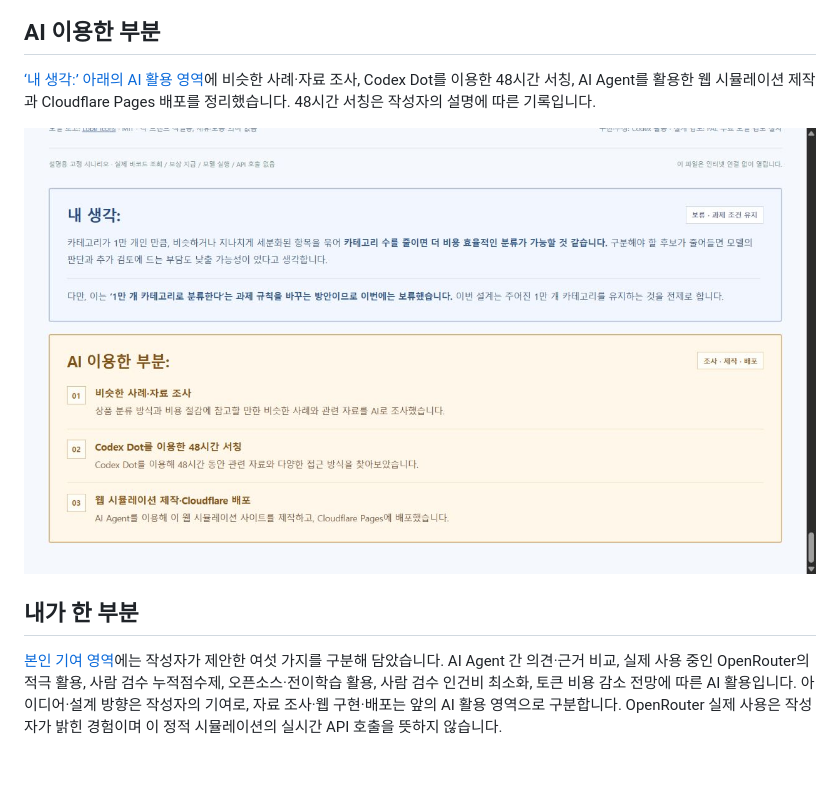
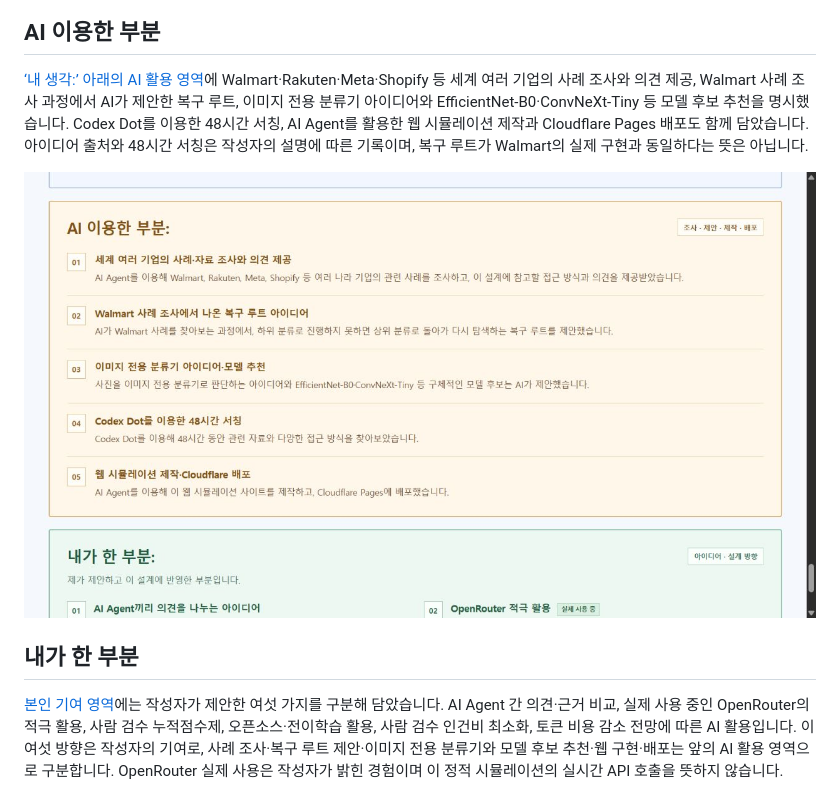
Before and after one commit to Kimhyuntae9665/product-category-flow, a Markdown page: README.md, the part around the change. Drawn GitHub-style; pictures changed too: assets/ai-use.png; blank space fills up the shorter version.

Commit message:
Clarify AI contributions to recovery, classifier and model ideas

```diff
--- a/README.md
+++ b/README.md
@@ -161,12 +161,12 @@ node tests/test-token-price.cjs
 
 ## AI 이용한 부분
 
-[‘내 생각:’ 아래의 AI 활용 영역](https://product-category-flow.pages.dev/#ai-use)에 비슷한 사례·자료 조사, Codex Dot를 이용한 48시간 서칭, AI Agent를 활용한 웹 시뮬레이션 제작과 Cloudflare Pages 배포를 정리했습니다. 48시간 서칭은 작성자의 설명에 따른 기록입니다.
+[‘내 생각:’ 아래의 AI 활용 영역](https://product-category-flow.pages.dev/#ai-use)에 Walmart·Rakuten·Meta·Shopify 등 세계 여러 기업의 사례 조사와 의견 제공, Walmart 사례 조사 과정에서 AI가 제안한 복구 루트, 이미지 전용 분류기 아이디어와 EfficientNet-B0·ConvNeXt-Tiny 등 모델 후보 추천을 명시했습니다. Codex Dot를 이용한 48시간 서칭, AI Agent를 활용한 웹 시뮬레이션 제작과 Cloudflare Pages 배포도 함께 담았습니다. 아이디어 출처와 48시간 서칭은 작성자의 설명에 따른 기록이며, 복구 루트가 Walmart의 실제 구현과 동일하다는 뜻은 아닙니다.
 
 ![개인 의견 아래에 다른 색으로 구분한 AI 활용 내용](assets/ai-use.png)
 
 ## 내가 한 부분
 
-[본인 기여 영역](https://product-category-flow.pages.dev/#my-contribution)에는 작성자가 제안한 여섯 가지를 구분해 담았습니다. AI Agent 간 의견·근거 비교, 실제 사용 중인 OpenRouter의 적극 활용, 사람 검수 누적점수제, 오픈소스·전이학습 활용, 사람 검수 인건비 최소화, 토큰 비용 감소 전망에 따른 AI 활용입니다. 아이디어·설계 방향은 작성자의 기여로, 자료 조사·웹 구현·배포는 앞의 AI 활용 영역으로 구분합니다. OpenRouter 실제 사용은 작성자가 밝힌 경험이며 이 정적 시뮬레이션의 실시간 API 호출을 뜻하지 않습니다.
+[본인 기여 영역](https://product-category-flow.pages.dev/#my-contribution)에는 작성자가 제안한 여섯 가지를 구분해 담았습니다. AI Agent 간 의견·근거 비교, 실제 사용 중인 OpenRouter의 적극 활용, 사람 검수 누적점수제, 오픈소스·전이학습 활용, 사람 검수 인건비 최소화, 토큰 비용 감소 전망에 따른 AI 활용입니다. 이 여섯 방향은 작성자의 기여로, 사례 조사·복구 루트 제안·이미지 전용 분류기와 모델 후보 추천·웹 구현·배포는 앞의 AI 활용 영역으로 구분합니다. OpenRouter 실제 사용은 작성자가 밝힌 경험이며 이 정적 시뮬레이션의 실시간 API 호출을 뜻하지 않습니다.
 
 ![직접 제안한 여섯 가지 아이디어와 설계 방향](assets/my-contribution.png)
```
Also changed, not shown: docs/submission-design.md (+6 -0 lines), 1 other file.
